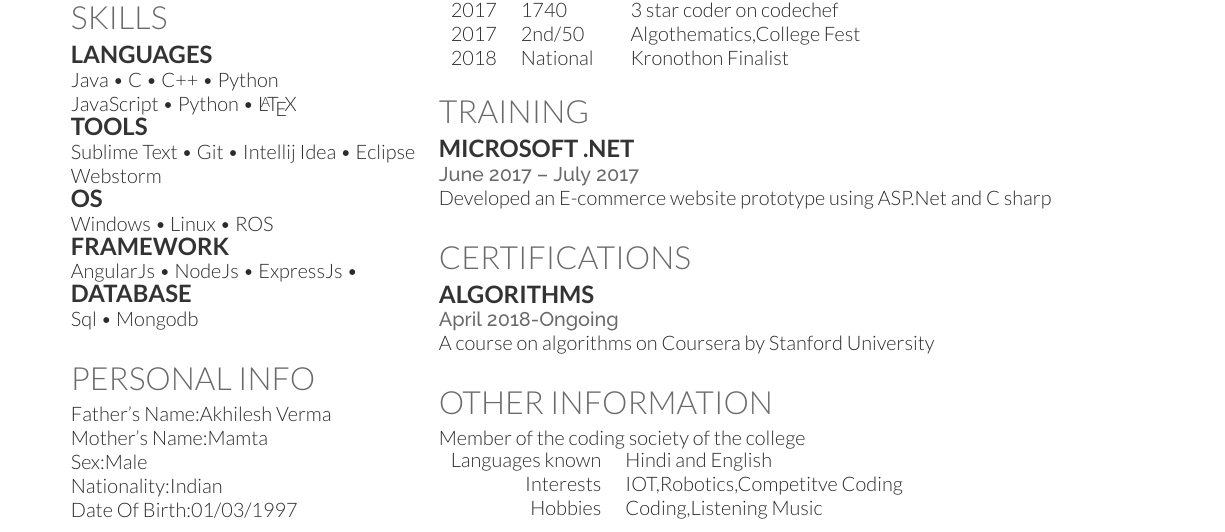
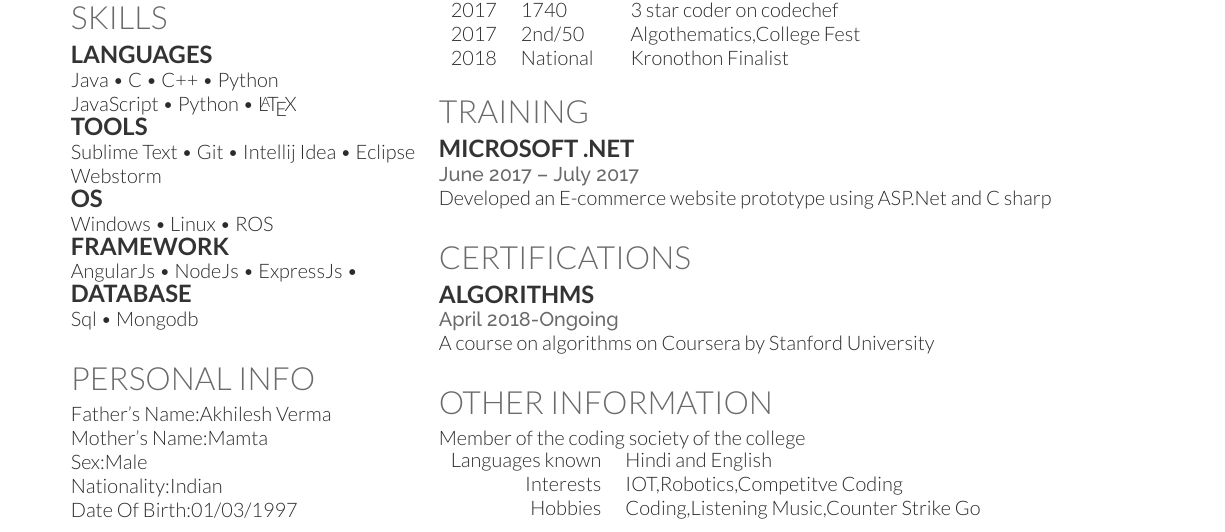
Before and after one commit to Abheet099/Abheet_Verma_resume, a LaTeX CV (resume-openfont.tex): part of the page, cut so that both start at the same text. Compiled offline with XeLaTeX.

Commit message:
added interest

```diff
--- a/resume-openfont.tex
+++ b/resume-openfont.tex
@@ -176,7 +176,7 @@ Member of the coding society of the college\\
 \begin{tabular}{rll}
 Languages known & Hindi and English\\
 Interests & IOT,Robotics,Competitve Coding\\
-Hobbies & Coding,Listening Music
+Hobbies & Coding,Listening Music,Counter Strike Go
 \end{tabular}
 \sectionsep
 \end{minipage}
```
Also changed, not shown: resume-openfont.pdf, 2 other files.
